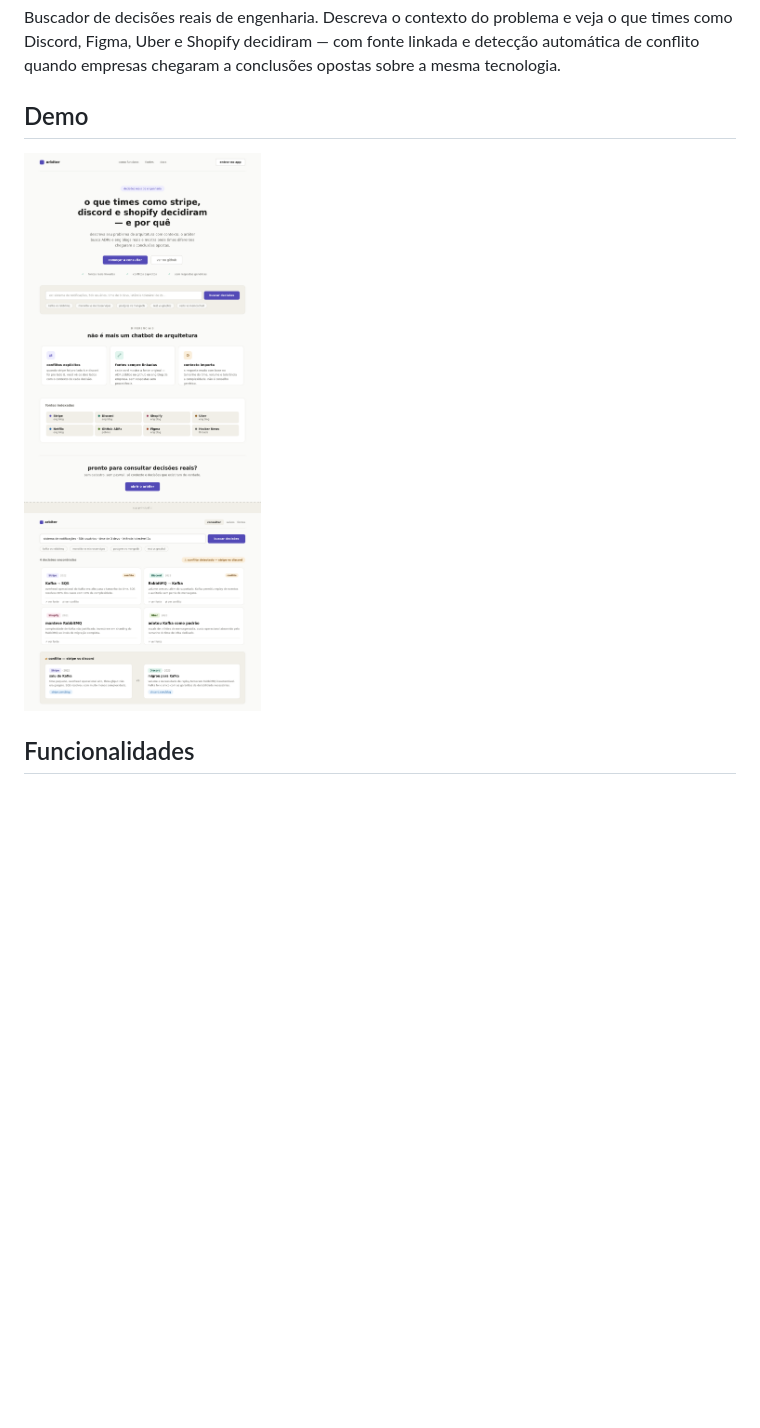
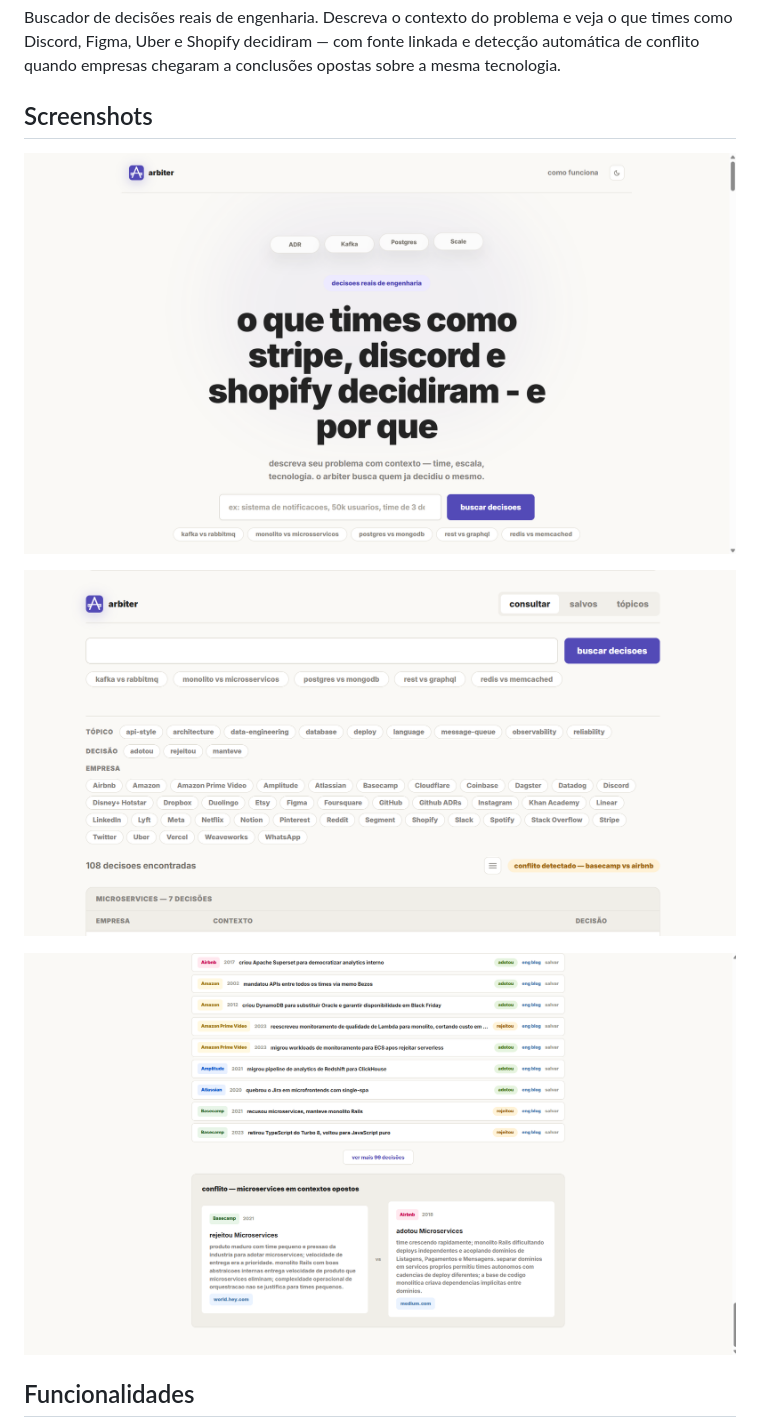
Before and after one commit to PRGHeitorAraujo/Arbiter, a Markdown page: README.md, the part around the change. Rendered like a GitHub page; pictures changed too: files/arbiter_design_opt.png (deleted), files/screenshot-app.png (added), files/screenshot-conflict.png (added); blank space fills up the shorter version.

Commit message:
docs: substitui screenshot antigo por capturas atuais do app
Co-Authored-By: Claude Sonnet 4.6 <noreply@anthropic.com>

```diff
--- a/README.md
+++ b/README.md
@@ -2,9 +2,13 @@
 
 Buscador de decisões reais de engenharia. Descreva o contexto do problema e veja o que times como Discord, Figma, Uber e Shopify decidiram — com fonte linkada e detecção automática de conflito quando empresas chegaram a conclusões opostas sobre a mesma tecnologia.
 
-## Demo
+## Screenshots
 
-![Arbiter — busca e painel de conflito](files/arbiter_design_opt.png)
+![Hero — landing page](files/screenshot-hero.png)
+
+![App — 108 decisões com filtros por tópico, veredicto e empresa](files/screenshot-app.png)
+
+![Conflito — Basecamp rejeitou vs Airbnb adotou microservices](files/screenshot-conflict.png)
 
 ## Funcionalidades
 
```
